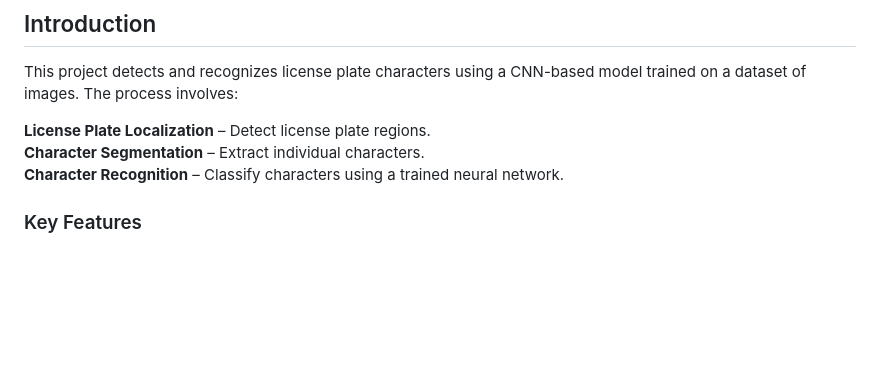
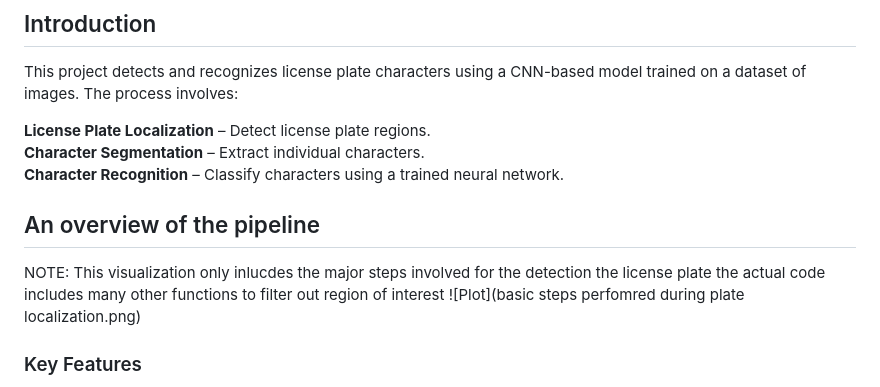
Before and after one commit to Pranavkr10/LPR, a Markdown page: README.md, the part around the change. Rendered like a GitHub page; blank space fills up the shorter version.

```diff
--- a/README.md
+++ b/README.md
@@ -17,7 +17,10 @@ This project detects and recognizes license plate characters using a CNN-based m
 **License Plate Localization** – Detect license plate regions.
 **Character Segmentation** – Extract individual characters.
  **Character Recognition** – Classify characters using a trained neural network.
-
+## An overview of the pipeline
+NOTE: This visualization only inlucdes the major steps involved for the detection the license plate the actual code includes many other functions to filter out
+region of interest
+![Plot](basic steps perfomred during plate localization.png)
 ### Key Features
 ✔️ Data augmentation for improved robustness.
 ✔️ Custom F1 score metric for evaluation.
```
